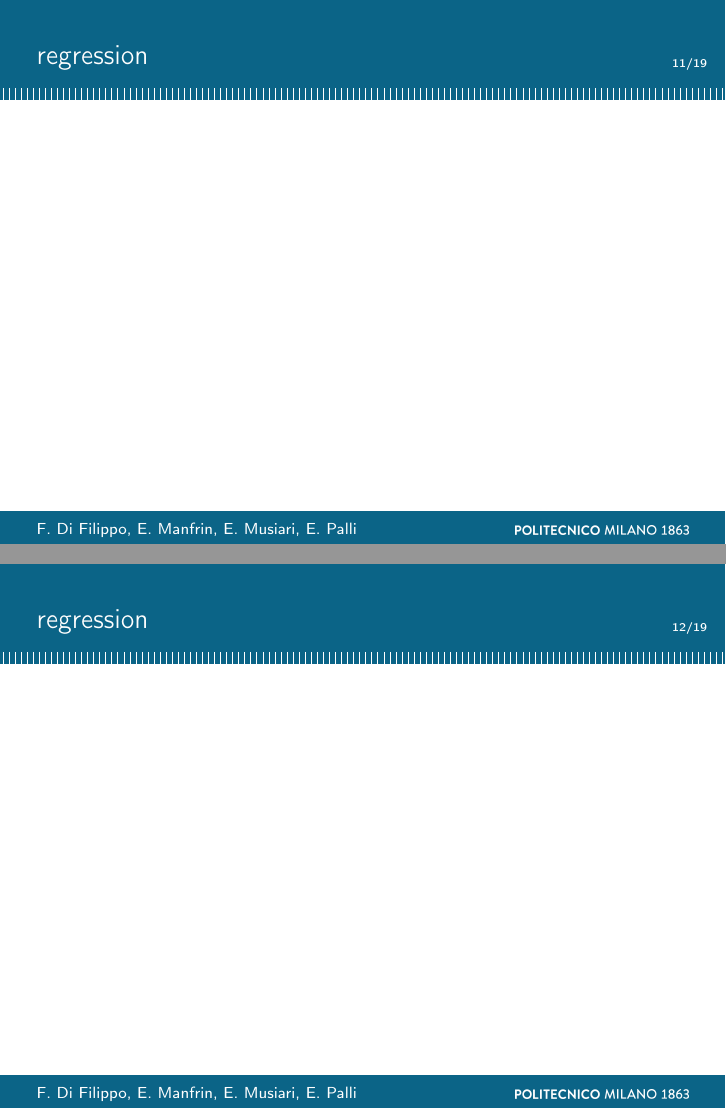
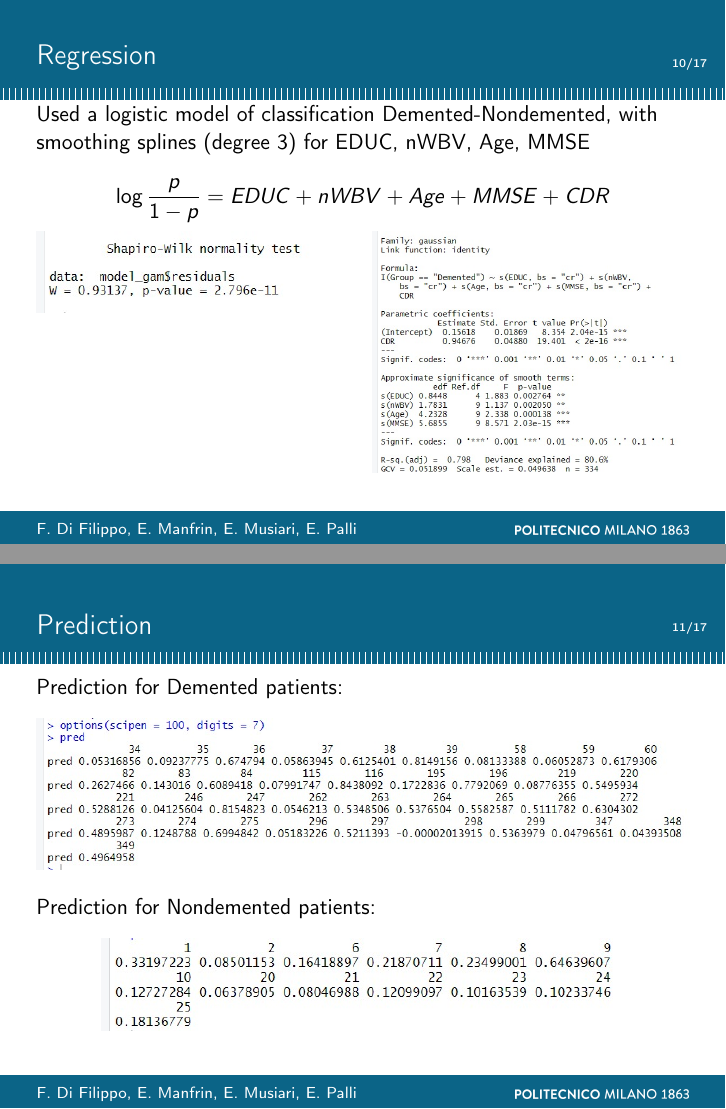
Before and after one commit to FrancescaDiFilippo/ALZHEIMER_prognonpa, LaTeX slides (presentazione/presentazione_fraversion.tex): pages 12 and 13 of 20 before the commit and pages 11 and 12 of 18 after it, joined at a grey line. Compiled offline with pdfLaTeX.

Commit message:
messo a posto

```diff
--- a/presentazione/presentazione_fraversion.tex
+++ b/presentazione/presentazione_fraversion.tex
@@ -227,26 +239,49 @@ while with parametric test at least the diagnostic division is significant
 	where Diagnostic is the division between Demented and Non Demented
 	\end{frame}
 
-	\begin{frame}{regression}
+
+
+
+	\begin{frame}{Regression}
 
 		% modello logistico e spiegare: demented and non demented e le covariate usate: ses, normal brain volume, age, mmse -> smoothing splines; cdr senza smoothing perchè pochi valori distinti
 		% fittato su tutto il dataset esclusi i converted
 
 		% summary, shapiro e qqplot
 
+		Used a logistic model of classification Demented-Nondemented, with smoothing splines (degree 3) for EDUC, nWBV, Age, MMSE
+
+		$$ \log \frac{p}{1-p} = EDUC + nWBV + Age + MMSE + CDR$$
+
+
+		\begin{multicols}{2}
+
+
+		\begin{center}
+			\includegraphics[width=\columnwidth]{regr1.jpeg}
+		\end{center}
+		\columnbreak
+		\begin{center}
+			\includegraphics[width=\columnwidth]{regr2.jpeg}
+		\end{center}
+
+		\end{multicols}
 
 
 	\end{frame}
 
-	\begin{frame}{regression}
+	\begin{frame}{Prediction}
 
-		% prediction sui converted
+	Prediction for Demented patients:
+	\begin{center}
+		\includegraphics[width=\columnwidth]{prediction.jpeg}
+	\end{center}
 
-		% prediction su alcune persone non demented (tolte dal train del modello)
+	Prediction for Nondemented patients:
+	\begin{center}
+		\includegraphics[width=0.8\columnwidth]{prediction2.jpeg}
+	\end{center}
 
-	\end{frame}
-
-	\begin{frame}{Prediction}
 
 	\end{frame}
 
```
Also changed, not shown: presentazione/prediction.jpeg (added), presentazione/prediction2.jpeg (added), presentazione/presentazione_fraversion.pdf, presentazione/regr1.jpeg (added), presentazione/regr2.jpeg (added), presentazione/presentazione_fraversion.tex (66 more changed lines), 2 other files.
